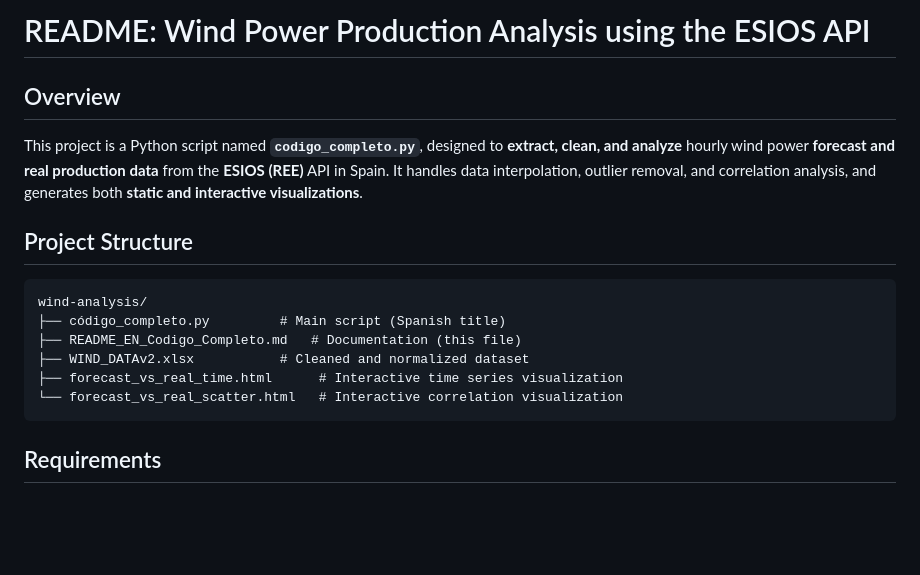
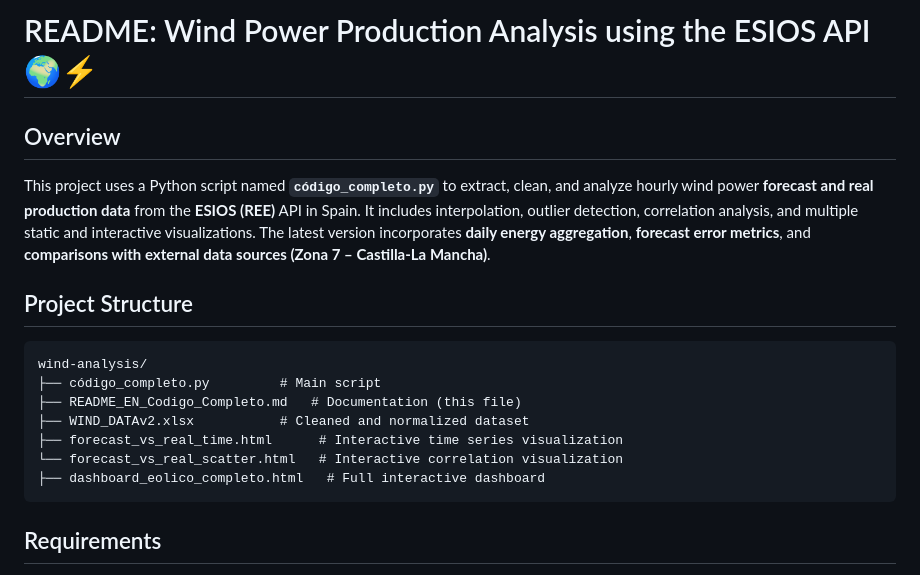
Before and after one commit to joseluissanchezr/analisis_datos, a Markdown page: codigo_grupo2/README_EN_Codigo_Completo.md, the part around one of its changes. GitHub-like rendering; blank space fills up the shorter version.

````diff
--- a/codigo_grupo2/README_EN_Codigo_Completo.md
+++ b/codigo_grupo2/README_EN_Codigo_Completo.md
@@ -1,16 +1,17 @@
-#  README: Wind Power Production Analysis using the ESIOS API
+#  README: Wind Power Production Analysis using the ESIOS API 🌍⚡️
 
 ##  Overview
-This project is a Python script named **`codigo_completo.py`**, designed to **extract, clean, and analyze** hourly wind power **forecast and real production data** from the **ESIOS (REE)** API in Spain. It handles data interpolation, outlier removal, and correlation analysis, and generates both **static and interactive visualizations**.
+This project uses a Python script named **`código_completo.py`** to extract, clean, and analyze hourly wind power **forecast and real production data** from the **ESIOS (REE)** API in Spain. It includes interpolation, outlier detection, correlation analysis, and multiple static and interactive visualizations. The latest version incorporates **daily energy aggregation**, **forecast error metrics**, and **comparisons with external data sources (Zona 7 – Castilla-La Mancha)**.
 
 ##  Project Structure
 ```
 wind-analysis/
-├── código_completo.py         # Main script (Spanish title)
+├── código_completo.py         # Main script
 ├── README_EN_Codigo_Completo.md   # Documentation (this file)
 ├── WIND_DATAv2.xlsx           # Cleaned and normalized dataset
 ├── forecast_vs_real_time.html      # Interactive time series visualization
 └── forecast_vs_real_scatter.html   # Interactive correlation visualization
+├── dashboard_eolico_completo.html   # Full interactive dashboard
 ```
 
 ##  Requirements
````
Also changed, not shown: other parts of codigo_grupo2/README_EN_Codigo_Completo.md (+35 -31 lines).
